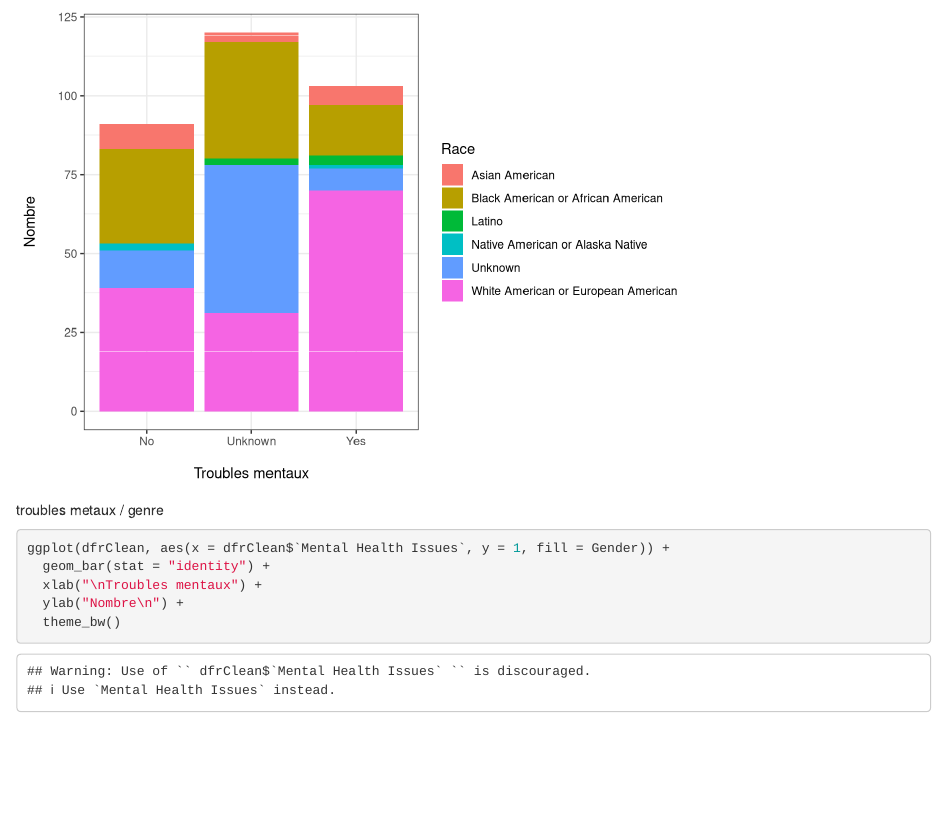
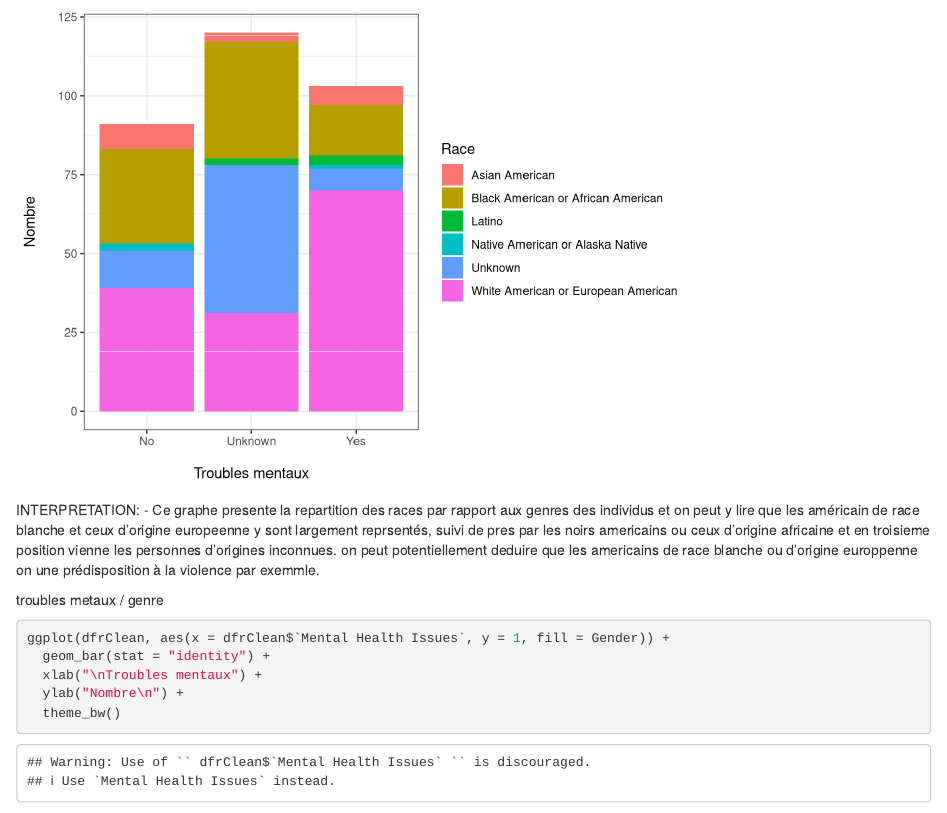
Before and after one commit to bernard777/Projet_R_217635_280079, an R Markdown document (DocScript R.Rmd): the page in a window 1100 px wide, from 14900 px down. Rendered offline with R 4.5, knitr and Pandoc, with nearby package versions; some code elsewhere in the file could not run offline.

Commit message:
ajout de certaines interpretations

````diff
--- a/DocScript R.Rmd
+++ b/DocScript R.Rmd
@@ -391,6 +391,8 @@ ggplot(dfrClean, aes(x = dfrClean$`Mental Health Issues`, y = 1, fill = Race)) +
   ylab("Nombre\n") +
   theme_bw()
 ```
+INTERPRETATION:
+- Ce graphe presente la repartition des races par rapport aux genres des individus et on peut y lire que les américain de race blanche et ceux d'origine europeenne y sont largement reprsentés, suivi de pres par les noirs americains ou ceux d'origine africaine et en troisieme position vienne les personnes d'origines inconnues. on peut potentiellement deduire que les americains de race blanche ou d'origine europpenne on une prédisposition à la violence par exemmle.
 
 troubles metaux / genre
 ```{r}
````
